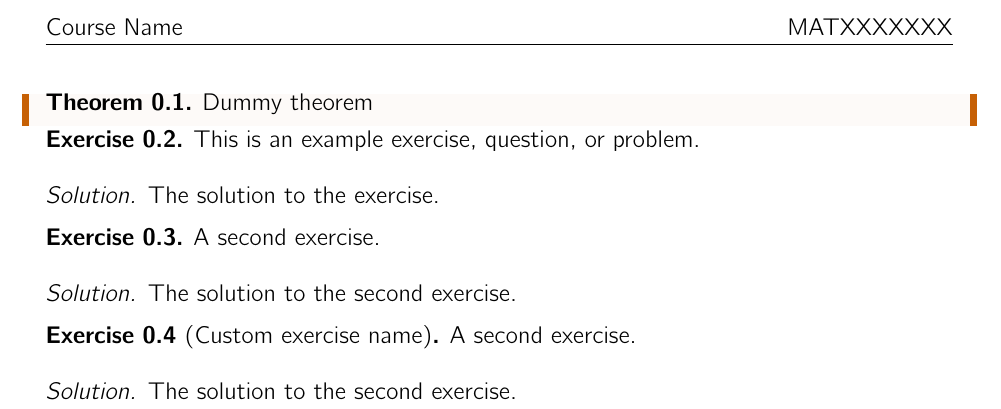
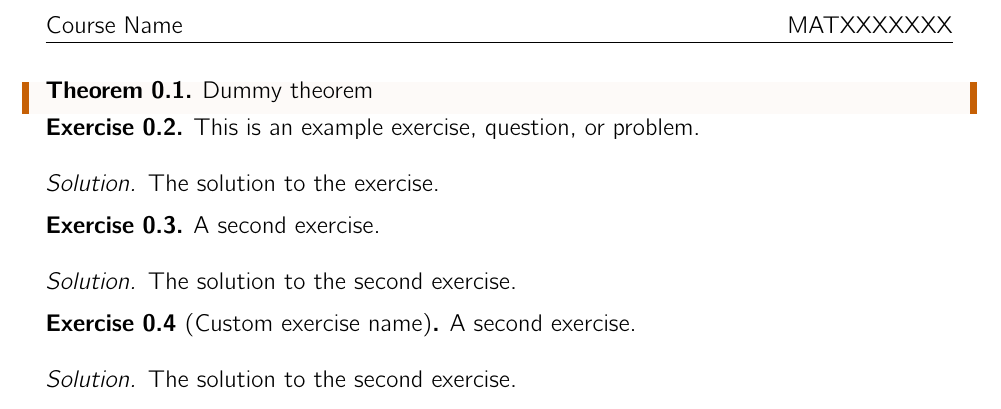
Before and after one commit to chdesvages/Workflow-Template-Worksheet, a LaTeX book (main.tex): part of the page, cut so that both start at the same text. Compiled offline with pdfLaTeX.

Commit message:
Book documentclass

```diff
--- a/main.tex
+++ b/main.tex
@@ -1,4 +1,4 @@
-\documentclass[12pt,oneside]{article}
+\documentclass[12pt,oneside]{book}
 
 \newcommand\coursename{Course Name}
 \newcommand\coursecode{MATXXXXXXX}
```
